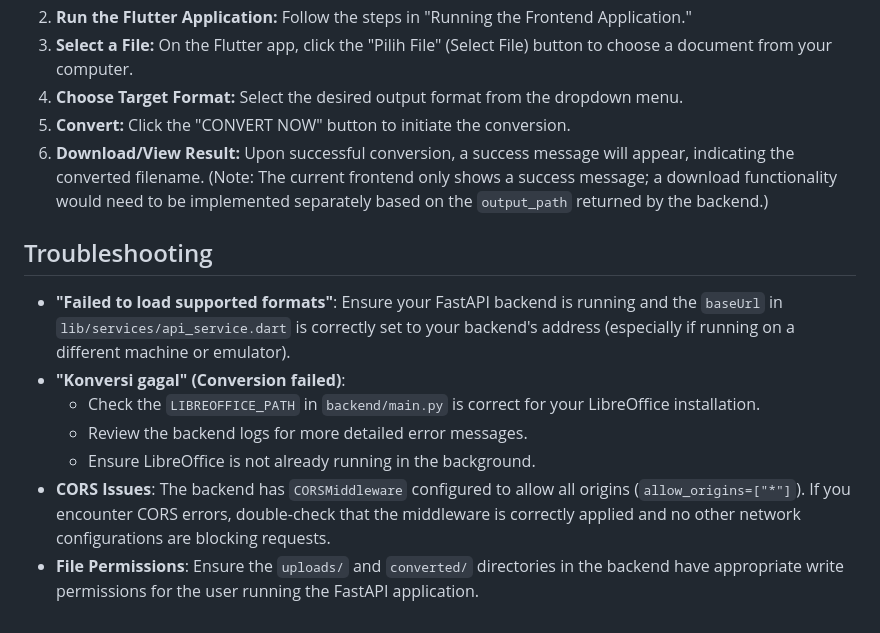
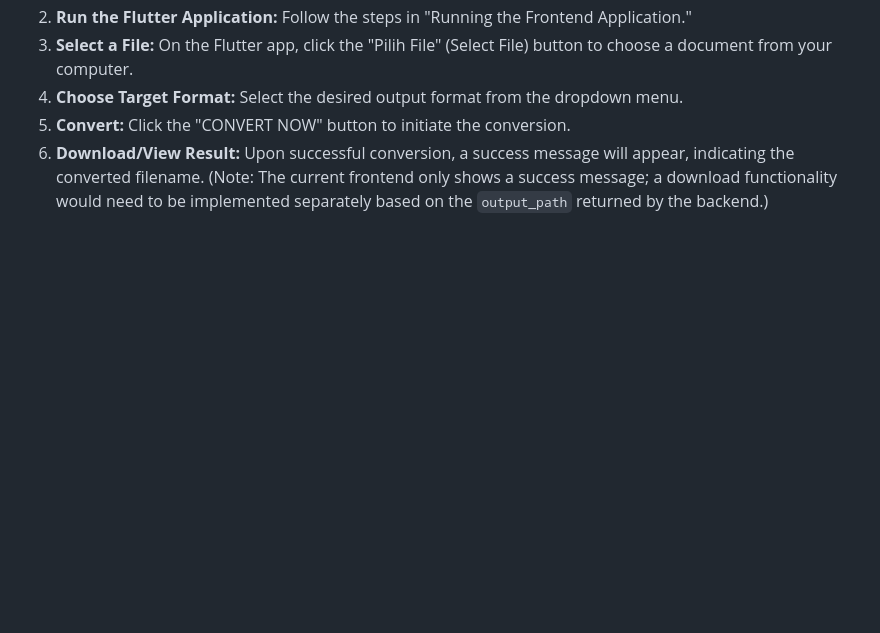
Before and after one commit to RifqiArdian09/EasyConverttt, a Markdown page: README.md, the part around the change. GitHub-like rendering; blank space fills up the shorter version.

```diff
--- a/README.md
+++ b/README.md
@@ -148,13 +148,3 @@ The Flutter application should launch, and you can now pick a file and convert i
 4.  **Choose Target Format:** Select the desired output format from the dropdown menu.
 5.  **Convert:** Click the "CONVERT NOW" button to initiate the conversion.
 6.  **Download/View Result:** Upon successful conversion, a success message will appear, indicating the converted filename. (Note: The current frontend only shows a success message; a download functionality would need to be implemented separately based on the `output_path` returned by the backend.)
-
-## Troubleshooting
-
-* **"Failed to load supported formats"**: Ensure your FastAPI backend is running and the `baseUrl` in `lib/services/api_service.dart` is correctly set to your backend's address (especially if running on a different machine or emulator).
-* **"Konversi gagal" (Conversion failed)**:
-    * Check the `LIBREOFFICE_PATH` in `backend/main.py` is correct for your LibreOffice installation.
-    * Review the backend logs for more detailed error messages.
-    * Ensure LibreOffice is not already running in the background.
-* **CORS Issues**: The backend has `CORSMiddleware` configured to allow all origins (`allow_origins=["*"]`). If you encounter CORS errors, double-check that the middleware is correctly applied and no other network configurations are blocking requests.
-* **File Permissions**: Ensure the `uploads/` and `converted/` directories in the backend have appropriate write permissions for the user running the FastAPI application.
```
